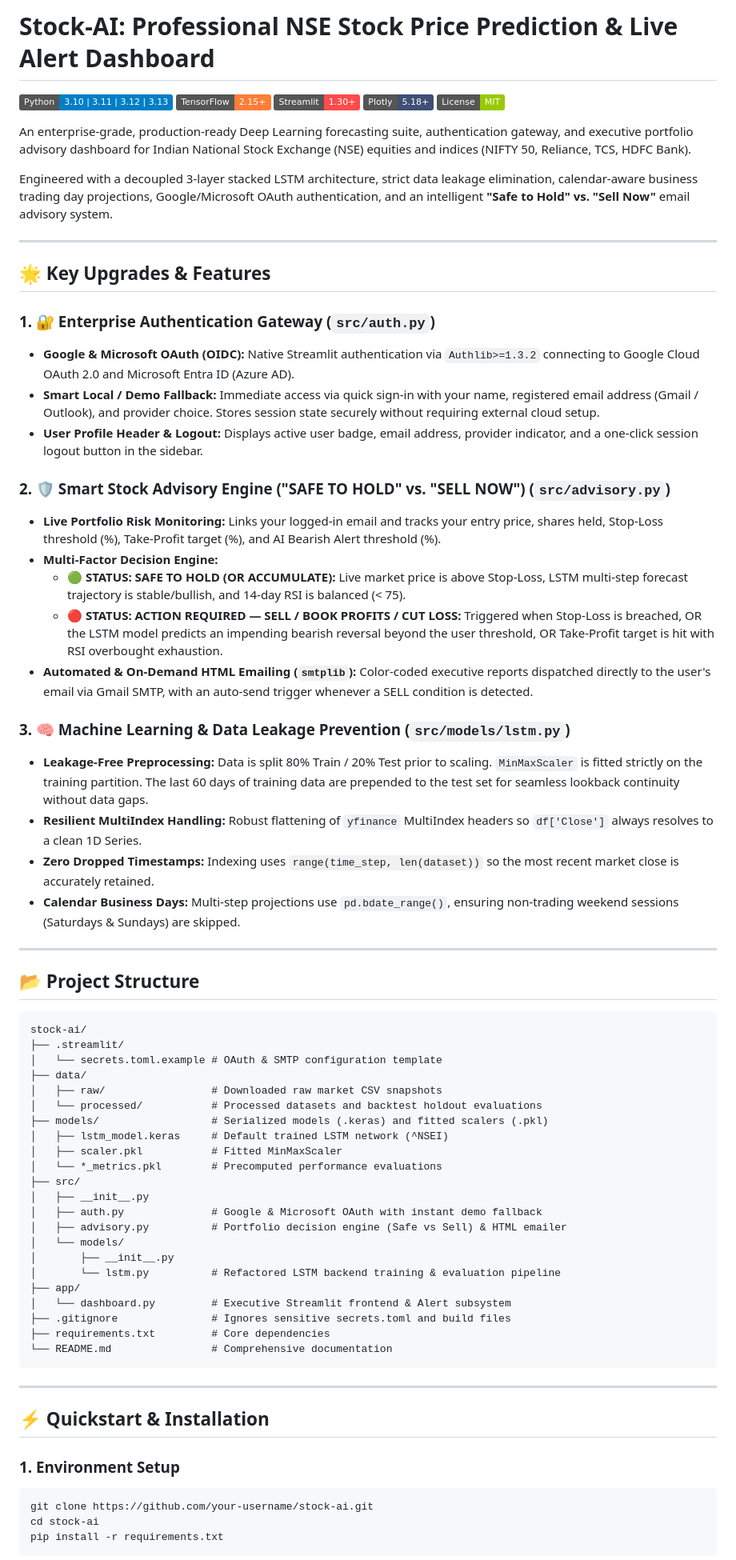
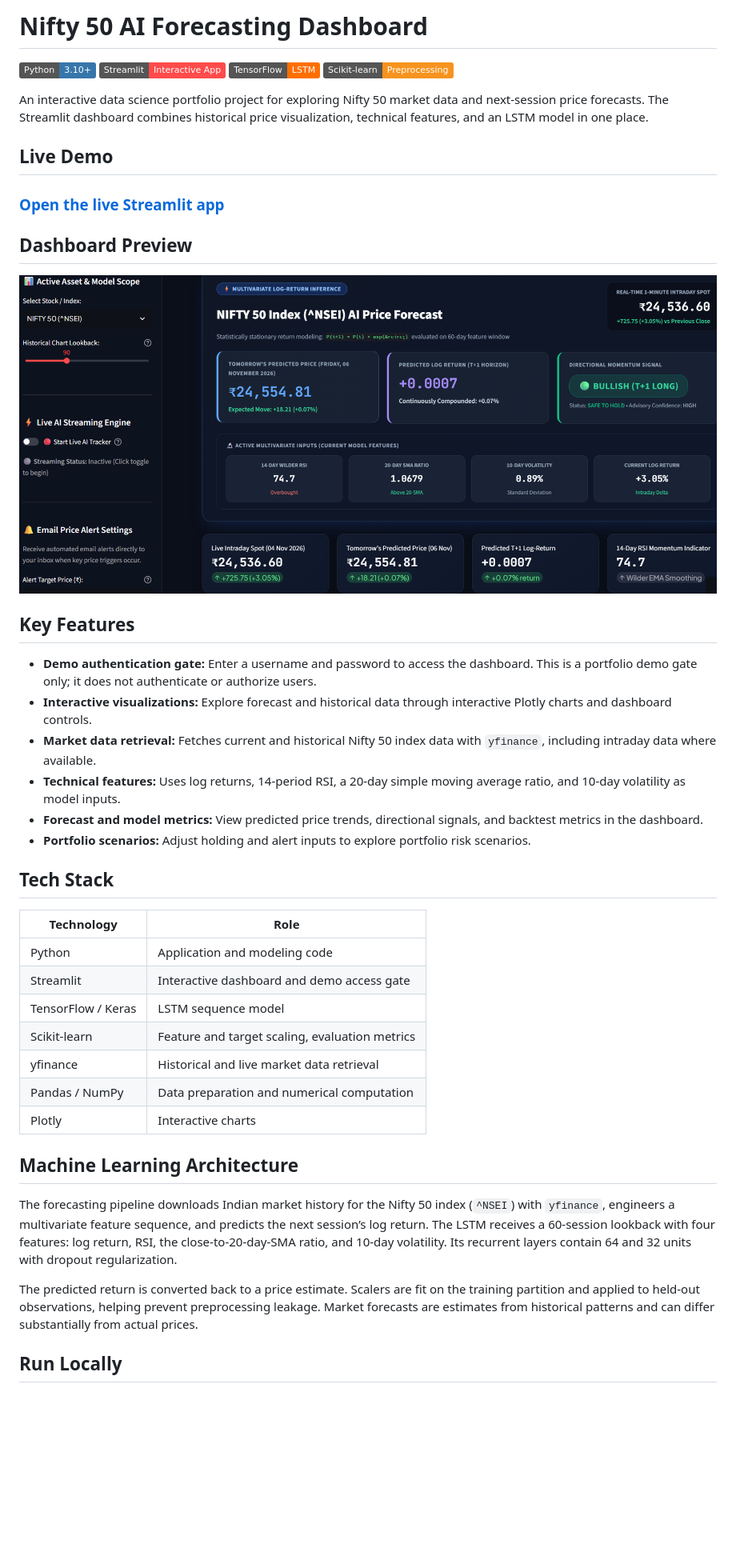
Before and after one commit to sidCodes6/nifty50-stock-ai, a Markdown page: README.md, the part around one of its changes. Shown at 80% size. Rendered like a GitHub page; pictures changed too: docs/images/dashboard-preview.png (added); badges without logos; blank space fills up the shorter version.

Commit message:
Refresh portfolio README and dashboard preview

````diff
--- a/README.md
+++ b/README.md
@@ -1,74 +1,46 @@
-# Stock-AI: Professional NSE Stock Price Prediction & Live Alert Dashboard
+# Nifty 50 AI Forecasting Dashboard
 
-[![Python](https://img.shields.io/badge/Python-3.10%20%7C%203.11%20%7C%203.12%20%7C%203.13-blue.svg)](https://www.python.org/)
-[![TensorFlow](https://img.shields.io/badge/TensorFlow-2.15%2B-orange.svg)](https://www.tensorflow.org/)
-[![Streamlit](https://img.shields.io/badge/Streamlit-1.30%2B-FF4B4B.svg)](https://streamlit.io/)
-[![Plotly](https://img.shields.io/badge/Plotly-5.18%2B-3F4F75.svg)](https://plotly.com/)
-[![License: MIT](https://img.shields.io/badge/License-MIT-green.svg)](LICENSE)
+[![Python](https://img.shields.io/badge/Python-3.10%2B-3776AB?logo=python&logoColor=white)](https://www.python.org/)
+[![Streamlit](https://img.shields.io/badge/Streamlit-Interactive%20App-FF4B4B?logo=streamlit&logoColor=white)](https://streamlit.io/)
+[![TensorFlow](https://img.shields.io/badge/TensorFlow-LSTM-FF6F00?logo=tensorflow&logoColor=white)](https://www.tensorflow.org/)
+[![Scikit--learn](https://img.shields.io/badge/Scikit--learn-Preprocessing-F7931E?logo=scikitlearn&logoColor=white)](https://scikit-learn.org/)
 
-An enterprise-grade, production-ready Deep Learning forecasting suite, authentication gateway, and executive portfolio advisory dashboard for Indian National Stock Exchange (NSE) equities and indices (NIFTY 50, Reliance, TCS, HDFC Bank).
+An interactive data science portfolio project for exploring Nifty 50 market data and next-session price forecasts. The Streamlit dashboard combines historical price visualization, technical features, and an LSTM model in one place.
 
-Engineered with a decoupled 3-layer stacked LSTM architecture, strict data leakage elimination, calendar-aware business trading day projections, Google/Microsoft OAuth authentication, and an intelligent **"Safe to Hold" vs. "Sell Now"** email advisory system.
+## Live Demo
 
----
+### [Open the live Streamlit app](https://nifty50-stock-ai-ugyw3gkoffpaxbcyazosku.streamlit.app/)
 
-## 🌟 Key Upgrades & Features
+## Dashboard Preview
 
-### 1. 🔐 Enterprise Authentication Gateway (`src/auth.py`)
-* **Google & Microsoft OAuth (OIDC):** Native Streamlit authentication via `Authlib>=1.3.2` connecting to Google Cloud OAuth 2.0 and Microsoft Entra ID (Azure AD).
-* **Smart Local / Demo Fallback:** Immediate access via quick sign-in with your name, registered email address (Gmail / Outlook), and provider choice. Stores session state securely without requiring external cloud setup.
-* **User Profile Header & Logout:** Displays active user badge, email address, provider indicator, and a one-click session logout button in the sidebar.
+![Nifty 50 AI forecasting dashboard preview](docs/images/dashboard-preview.png)
 
-### 2. 🛡️ Smart Stock Advisory Engine ("SAFE TO HOLD" vs. "SELL NOW") (`src/advisory.py`)
-* **Live Portfolio Risk Monitoring:** Links your logged-in email and tracks your entry price, shares held, Stop-Loss threshold (%), Take-Profit target (%), and AI Bearish Alert threshold (%).
-* **Multi-Factor Decision Engine:**
-  - **🟢 STATUS: SAFE TO HOLD (OR ACCUMULATE):** Live market price is above Stop-Loss, LSTM multi-step forecast trajectory is stable/bullish, and 14-day RSI is balanced (< 75).
-  - **🔴 STATUS: ACTION REQUIRED — SELL / BOOK PROFITS / CUT LOSS:** Triggered when Stop-Loss is breached, OR the LSTM model predicts an impending bearish reversal beyond the user threshold, OR Take-Profit target is hit with RSI overbought exhaustion.
-* **Automated & On-Demand HTML Emailing (`smtplib`):** Color-coded executive reports dispatched directly to the user's email via Gmail SMTP, with an auto-send trigger whenever a SELL condition is detected.
+## Key Features
 
-### 3. 🧠 Machine Learning & Data Leakage Prevention (`src/models/lstm.py`)
-* **Leakage-Free Preprocessing:** Data is split 80% Train / 20% Test prior to scaling. `MinMaxScaler` is fitted strictly on the training partition. The last 60 days of training data are prepended to the test set for seamless lookback continuity without data gaps.
-* **Resilient MultiIndex Handling:** Robust flattening of `yfinance` MultiIndex headers so `df['Close']` always resolves to a clean 1D Series.
-* **Zero Dropped Timestamps:** Indexing uses `range(time_step, len(dataset))` so the most recent market close is accurately retained.
-* **Calendar Business Days:** Multi-step projections use `pd.bdate_range()`, ensuring non-trading weekend sessions (Saturdays & Sundays) are skipped.
+- **Demo authentication gate:** Enter a username and password to access the dashboard. This is a portfolio demo gate only; it does not authenticate or authorize users.
+- **Interactive visualizations:** Explore forecast and historical data through interactive Plotly charts and dashboard controls.
+- **Market data retrieval:** Fetches current and historical Nifty 50 index data with `yfinance`, including intraday data where available.
+- **Technical features:** Uses log returns, 14-period RSI, a 20-day simple moving average ratio, and 10-day volatility as model inputs.
+- **Forecast and model metrics:** View predicted price trends, directional signals, and backtest metrics in the dashboard.
+- **Portfolio scenarios:** Adjust holding and alert inputs to explore portfolio risk scenarios.
 
----
+## Tech Stack
 
-## 📂 Project Structure
+| Technology | Role |
+| --- | --- |
+| Python | Application and modeling code |
+| Streamlit | Interactive dashboard and demo access gate |
+| TensorFlow / Keras | LSTM sequence model |
+| Scikit-learn | Feature and target scaling, evaluation metrics |
+| yfinance | Historical and live market data retrieval |
+| Pandas / NumPy | Data preparation and numerical computation |
+| Plotly | Interactive charts |
 
-```
-stock-ai/
-├── .streamlit/
-│   └── secrets.toml.example # OAuth & SMTP configuration template
-├── data/
-│   ├── raw/                 # Downloaded raw market CSV snapshots
-│   └── processed/           # Processed datasets and backtest holdout evaluations
-├── models/                  # Serialized models (.keras) and fitted scalers (.pkl)
-│   ├── lstm_model.keras     # Default trained LSTM network (^NSEI)
-│   ├── scaler.pkl           # Fitted MinMaxScaler
-│   └── *_metrics.pkl        # Precomputed performance evaluations
-├── src/
-│   ├── __init__.py
-│   ├── auth.py              # Google & Microsoft OAuth with instant demo fallback
-│   ├── advisory.py          # Portfolio decision engine (Safe vs Sell) & HTML emailer
-│   └── models/
-│       ├── __init__.py
-│       └── lstm.py          # Refactored LSTM backend training & evaluation pipeline
-├── app/
-│   └── dashboard.py         # Executive Streamlit frontend & Alert subsystem
-├── .gitignore               # Ignores sensitive secrets.toml and build files
-├── requirements.txt         # Core dependencies
-└── README.md                # Comprehensive documentation
-```
+## Machine Learning Architecture
 
----
+The forecasting pipeline downloads Indian market history for the Nifty 50 index (`^NSEI`) with `yfinance`, engineers a multivariate feature sequence, and predicts the next session’s log return. The LSTM receives a 60-session lookback with four features: log return, RSI, the close-to-20-day-SMA ratio, and 10-day volatility. Its recurrent layers contain 64 and 32 units with dropout regularization.
 
-## ⚡ Quickstart & Installation
+The predicted return is converted back to a price estimate. Scalers are fit on the training partition and applied to held-out observations, helping prevent preprocessing leakage. Market forecasts are estimates from historical patterns and can differ substantially from actual prices.
 
-### 1. Environment Setup
-```bash
-git clone https://github.com/your-username/stock-ai.git
-cd stock-ai
-pip install -r requirements.txt
-```
+## Run Locally
 
````
Also changed, not shown: other parts of README.md (+31 -37 lines).
